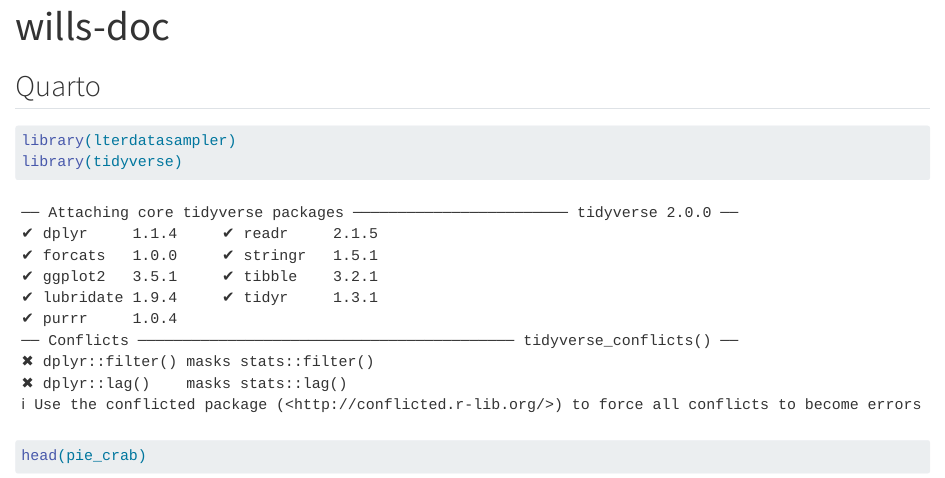
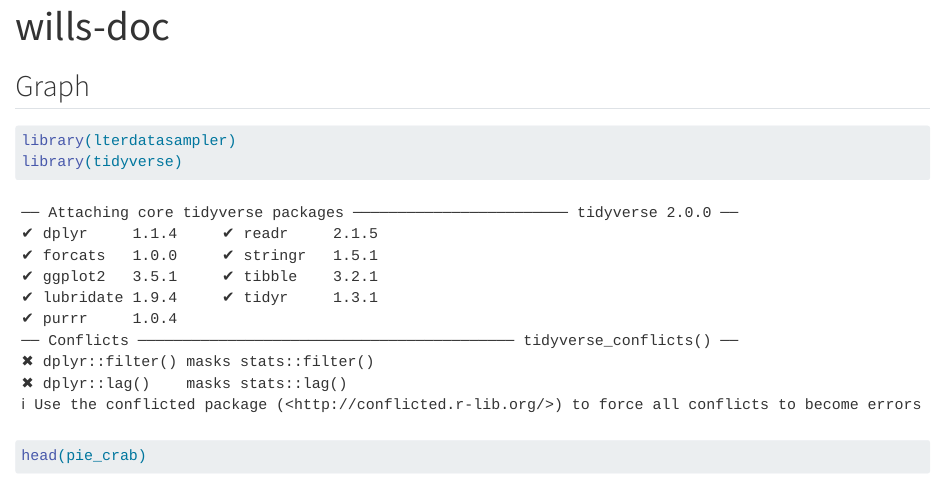
Before and after one commit to rellimylime/fiddler-crab-sizes, a Quarto document (wills-doc.qmd): the page in a window 1100 px wide, from its top. Rendered offline with R 4.5, knitr and Pandoc in place of Quarto, with nearby package versions; some code elsewhere in the file could not run offline.

Commit message:
added title

````diff
--- a/wills-doc.qmd
+++ b/wills-doc.qmd
@@ -4,7 +4,8 @@ format: html
 editor: visual
 ---
 
-## Quarto
+
+## Graph
 ```{r}
 library(lterdatasampler)
 library(tidyverse)
````
